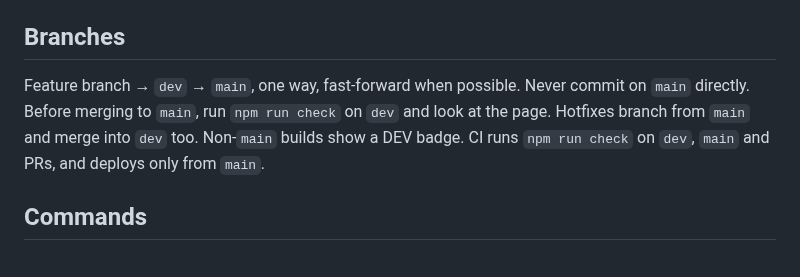
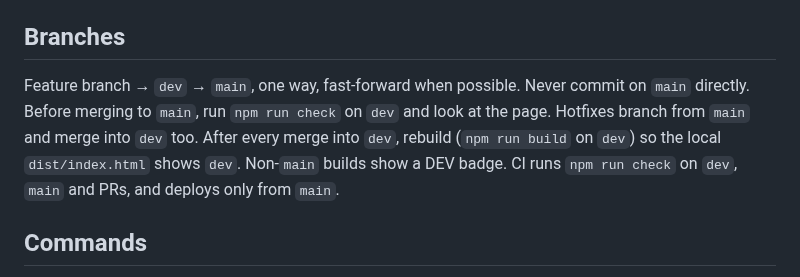
Before and after one commit to redactedkai/ff14-gear-sync-analysis, a Markdown page: CLAUDE.md, the part around the change. GitHub-like rendering.

Commit message:
CLAUDE.md: rebuild after every merge into dev

```diff
--- a/CLAUDE.md
+++ b/CLAUDE.md
@@ -21,7 +21,7 @@ Pushing to `main` deploys to GitHub Pages (the only workflow).
 
 ## Branches
 
-Feature branch → `dev` → `main`, one way, fast-forward when possible. Never commit on `main` directly. Before merging to `main`, run `npm run check` on `dev` and look at the page. Hotfixes branch from `main` and merge into `dev` too. Non-`main` builds show a DEV badge. CI runs `npm run check` on `dev`, `main` and PRs, and deploys only from `main`.
+Feature branch → `dev` → `main`, one way, fast-forward when possible. Never commit on `main` directly. Before merging to `main`, run `npm run check` on `dev` and look at the page. Hotfixes branch from `main` and merge into `dev` too. After every merge into `dev`, rebuild (`npm run build` on `dev`) so the local `dist/index.html` shows `dev`. Non-`main` builds show a DEV badge. CI runs `npm run check` on `dev`, `main` and PRs, and deploys only from `main`.
 
 ## Commands
 
```
